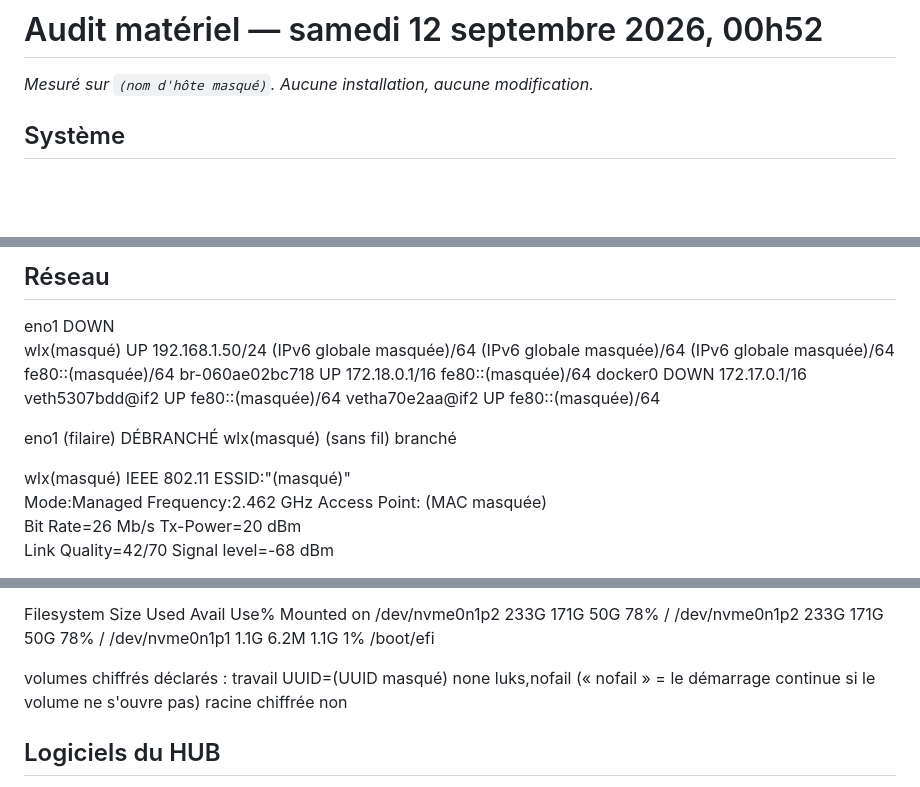
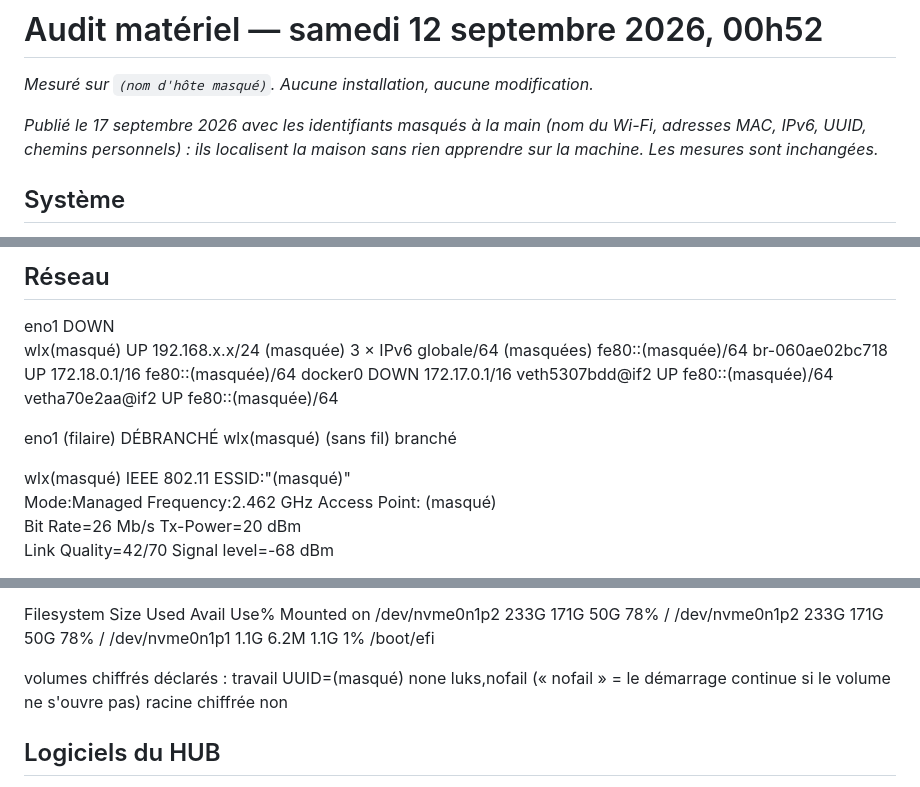
Before and after one commit to MetaSphere-DEVELOPPEMENT/hub, a Markdown page: audit/rapport-2026-09-12-machine-de-travail.md, 3 parts joined by grey strips. Rendered like a GitHub page; blank space fills up the shorter version.

Commit message:
Le rapport d'audit publiait le nom du Wi-Fi et l'adresse de la box, qui localisent la maison
Masqués à la main dans le rapport du 12 septembre : ESSID, MAC du point
d'accès et de la carte (y compris dans le nom d'interface wlx…), adresses
IPv6 globales et fe80::, adresse IPv4 du réseau local, nom d'hôte, chemin
/media/<utilisateur> et UUID du volume LUKS. Débits, signal, modèles et
partitions restent en clair : ce sont eux qui ont décidé de l'architecture.

Le rapport du 13 septembre (VM) ne porte que les valeurs par défaut de
QEMU : rien à masquer.

Co-Authored-By: Claude Opus 5 (1M context) <noreply@anthropic.com>

```diff
--- a/audit/rapport-2026-09-12-machine-de-travail.md
+++ b/audit/rapport-2026-09-12-machine-de-travail.md
@@ -1,6 +1,10 @@
 # Audit matériel — samedi 12 septembre 2026, 00h52
 
 _Mesuré sur `(nom d'hôte masqué)`. Aucune installation, aucune modification._
+
+_Publié le 17 septembre 2026 avec les identifiants masqués à la main (nom du Wi-Fi,_
+_adresses MAC, IPv6, UUID, chemins personnels) : ils localisent la maison sans rien_
+_apprendre sur la machine. Les mesures sont inchangées._
 
 ## Système
 
@@ -66,17 +70,17 @@ _Mesuré sur `(nom d'hôte masqué)`. Aucune installation, aucune modification._
 ## Réseau
 
   eno1             DOWN
-  wlx(masqué)  UP             192.168.1.50/24 (IPv6 globale masquée)/64 (IPv6 globale masquée)/64 (IPv6 globale masquée)/64 fe80::(masquée)/64
+  wlx(masqué)      UP             192.168.x.x/24 (masquée) 3 × IPv6 globale/64 (masquées) fe80::(masquée)/64
   br-060ae02bc718  UP             172.18.0.1/16 fe80::(masquée)/64
   docker0          DOWN           172.17.0.1/16
   veth5307bdd@if2  UP             fe80::(masquée)/64
   vetha70e2aa@if2  UP             fe80::(masquée)/64
 
   eno1 (filaire)             DÉBRANCHÉ
-  wlx(masqué) (sans fil) branché
+  wlx(masqué)     (sans fil) branché
 
-  wlx(masqué)  IEEE 802.11  ESSID:"(masqué)"
-            Mode:Managed  Frequency:2.462 GHz  Access Point: (MAC masquée)
+  wlx(masqué)      IEEE 802.11  ESSID:"(masqué)"
+            Mode:Managed  Frequency:2.462 GHz  Access Point: (masqué)
             Bit Rate=26 Mb/s   Tx-Power=20 dBm
             Link Quality=42/70  Signal level=-68 dBm
 
@@ -110,7 +114,7 @@ _Mesuré sur `(nom d'hôte masqué)`. Aucune installation, aucune modification._
   /dev/nvme0n1p1  1.1G  6.2M  1.1G   1% /boot/efi
 
   volumes chiffrés déclarés :
-    travail UUID=(UUID masqué) none luks,nofail
+    travail UUID=(masqué) none luks,nofail
     (« nofail » = le démarrage continue si le volume ne s'ouvre pas)
   racine chiffrée           non
 
```
